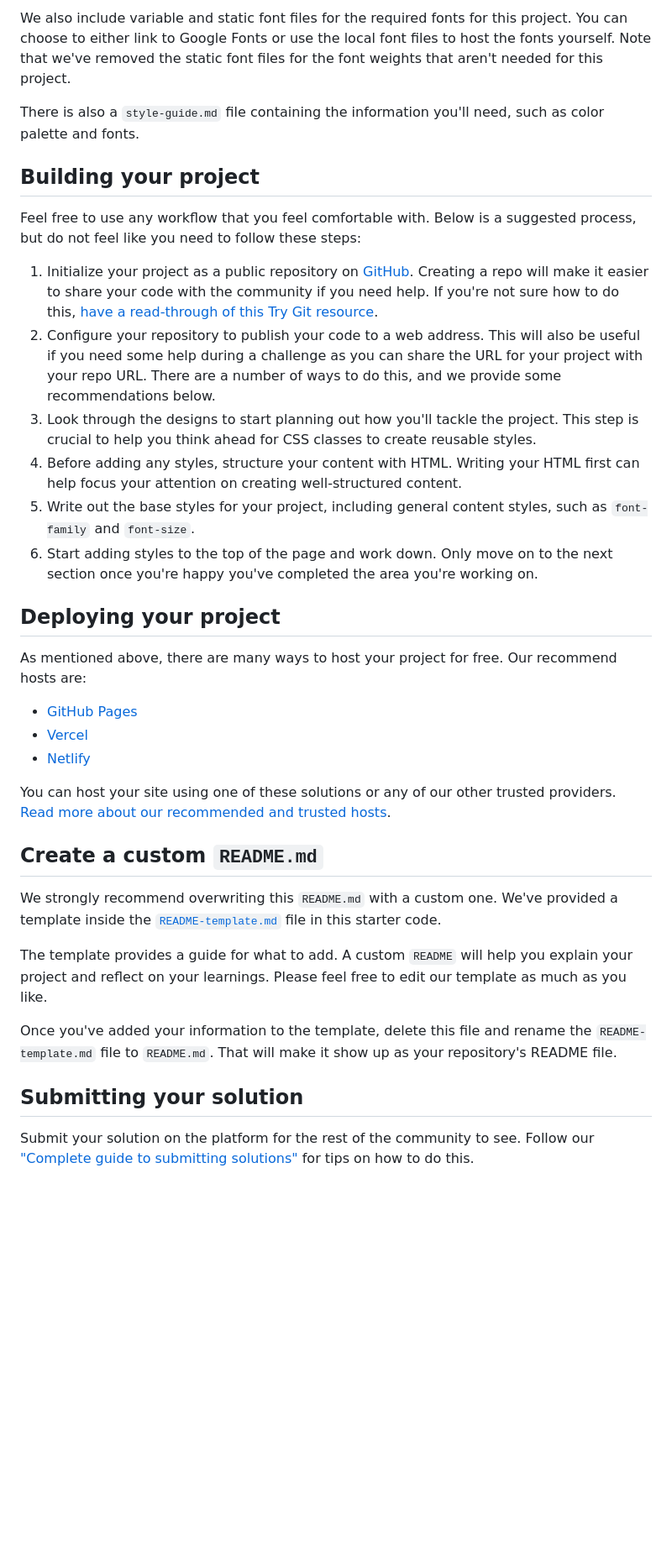
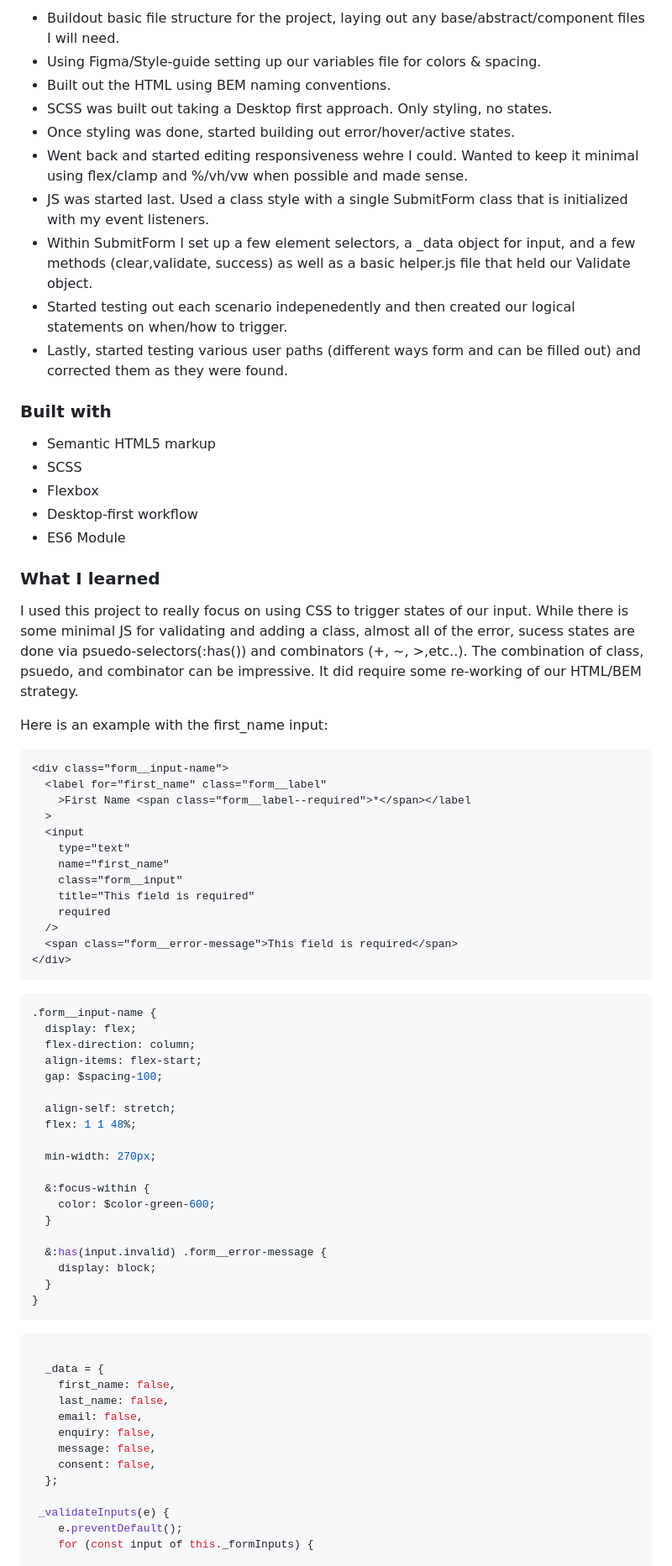
Before and after one commit to jmmarketing/contact-form-FEM, a Markdown page: README.md, the part around the change printed below. Shown: that part at 84% size. Drawn GitHub-style; blank space fills up the shorter version.

Commit message:
Documented my ReadMe file

````diff
--- a/README.md
+++ b/README.md
@@ -41,38 +48,79 @@ All the required assets for this project are in the `/assets` folder. The images
 
-We also include variable and static font files for the required fonts for this project. You can choose to either link to Google Fonts or use the local font files to host the fonts yourself. Note that we've removed the static font files for the font weights that aren't needed for this project.
+- Buildout basic file structure for the project, laying out any base/abstract/component files I will need.
+- Using Figma/Style-guide setting up our variables file for colors & spacing.
+- Built out the HTML using BEM naming conventions.
+- SCSS was built out taking a Desktop first approach. Only styling, no states.
+- Once styling was done, started building out error/hover/active states.
+- Went back and started editing responsiveness wehre I could. Wanted to keep it minimal using flex/clamp and %/vh/vw when possible and made sense.
+- JS was started last. Used a class style with a single SubmitForm class that is initialized with my event listeners.
+- Within SubmitForm I set up a few element selectors, a \_data object for input, and a few methods (clear,validate, success) as well as a basic helper.js file that held our Validate object.
+- Started testing out each scenario indepenedently and then created our logical statements on when/how to trigger.
+- Lastly, started testing various user paths (different ways form and can be filled out) and corrected them as they were found.
 
-There is also a `style-guide.md` file containing the information you'll need, such as color palette and fonts.
+### Built with
 
-## Building your project
+- Semantic HTML5 markup
+- SCSS
+- Flexbox
+- Desktop-first workflow
+- ES6 Module
 
-Feel free to use any workflow that you feel comfortable with. Below is a suggested process, but do not feel like you need to follow these steps:
+### What I learned
 
-1. Initialize your project as a public repository on [GitHub](https://github.com/). Creating a repo will make it easier to share your code with the community if you need help. If you're not sure how to do this, [have a read-through of this Try Git resource](https://try.github.io/).
-2. Configure your repository to publish your code to a web address. This will also be useful if you need some help during a challenge as you can share the URL for your project with your repo URL. There are a number of ways to do this, and we provide some recommendations below.
-3. Look through the designs to start planning out how you'll tackle the project. This step is crucial to help you think ahead for CSS classes to create reusable styles.
-4. Before adding any styles, structure your content with HTML. Writing your HTML first can help focus your attention on creating well-structured content.
-5. Write out the base styles for your project, including general content styles, such as `font-family` and `font-size`.
-6. Start adding styles to the top of the page and work down. Only move on to the next section once you're happy you've completed the area you're working on.
+I used this project to really focus on using CSS to trigger states of our input. While there is some minimal JS for validating and adding a class, almost all of the error, sucess states are done via psuedo-selectors(:has()) and combinators (+, ~, >,etc..). The combination of class, psuedo, and combinator can be impressive. It did require some re-working of our HTML/BEM strategy.
 
-## Deploying your project
+Here is an example with the first_name input:
 
-As mentioned above, there are many ways to host your project for free. Our recommend hosts are:
+```html
+<div class="form__input-name">
+  <label for="first_name" class="form__label"
+    >First Name <span class="form__label--required">*</span></label
+  >
+  <input
+    type="text"
+    name="first_name"
+    class="form__input"
+    title="This field is required"
+    required
+  />
+  <span class="form__error-message">This field is required</span>
+</div>
+```
 
-- [GitHub Pages](https://pages.github.com/)
-- [Vercel](https://vercel.com/)
-- [Netlify](https://www.netlify.com/)
+```css
+.form__input-name {
+  display: flex;
+  flex-direction: column;
+  align-items: flex-start;
+  gap: $spacing-100;
 
-You can host your site using one of these solutions or any of our other trusted providers. [Read more about our recommended and trusted hosts](https://medium.com/frontend-mentor/frontend-mentor-trusted-hosting-providers-bf000dfebe).
+  align-self: stretch;
+  flex: 1 1 48%;
 
-## Create a custom `README.md`
+  min-width: 270px;
 
-We strongly recommend overwriting this `README.md` with a custom one. We've provided a template inside the [`README-template.md`](./README-template.md) file in this starter code.
+  &:focus-within {
+    color: $color-green-600;
+  }
 
-The template provides a guide for what to add. A custom `README` will help you explain your project and reflect on your learnings. Please feel free to edit our template as much as you like.
+  &:has(input.invalid) .form__error-message {
+    display: block;
+  }
+}
+```
 
-Once you've added your information to the template, delete this file and rename the `README-template.md` file to `README.md`. That will make it show up as your repository's README file.
+```js
 
-## Submitting your solution
+  _data = {
+    first_name: false,
+    last_name: false,
+    email: false,
+    enquiry: false,
+    message: false,
+    consent: false,
+  };
 
-Submit your solution on the platform for the rest of the community to see. Follow our ["Complete guide to submitting solutions"](https://medium.com/frontend-mentor/a-complete-guide-to-submitting-solutions-on-frontend-mentor-ac6384162248) for tips on how to do this.
+ _validateInputs(e) {
+    e.preventDefault();
+    for (const input of this._formInputs) {
 
````
Also changed, not shown: other parts of README.md (+54 -30 lines), README-template.md (deleted, +0 -116 lines).
